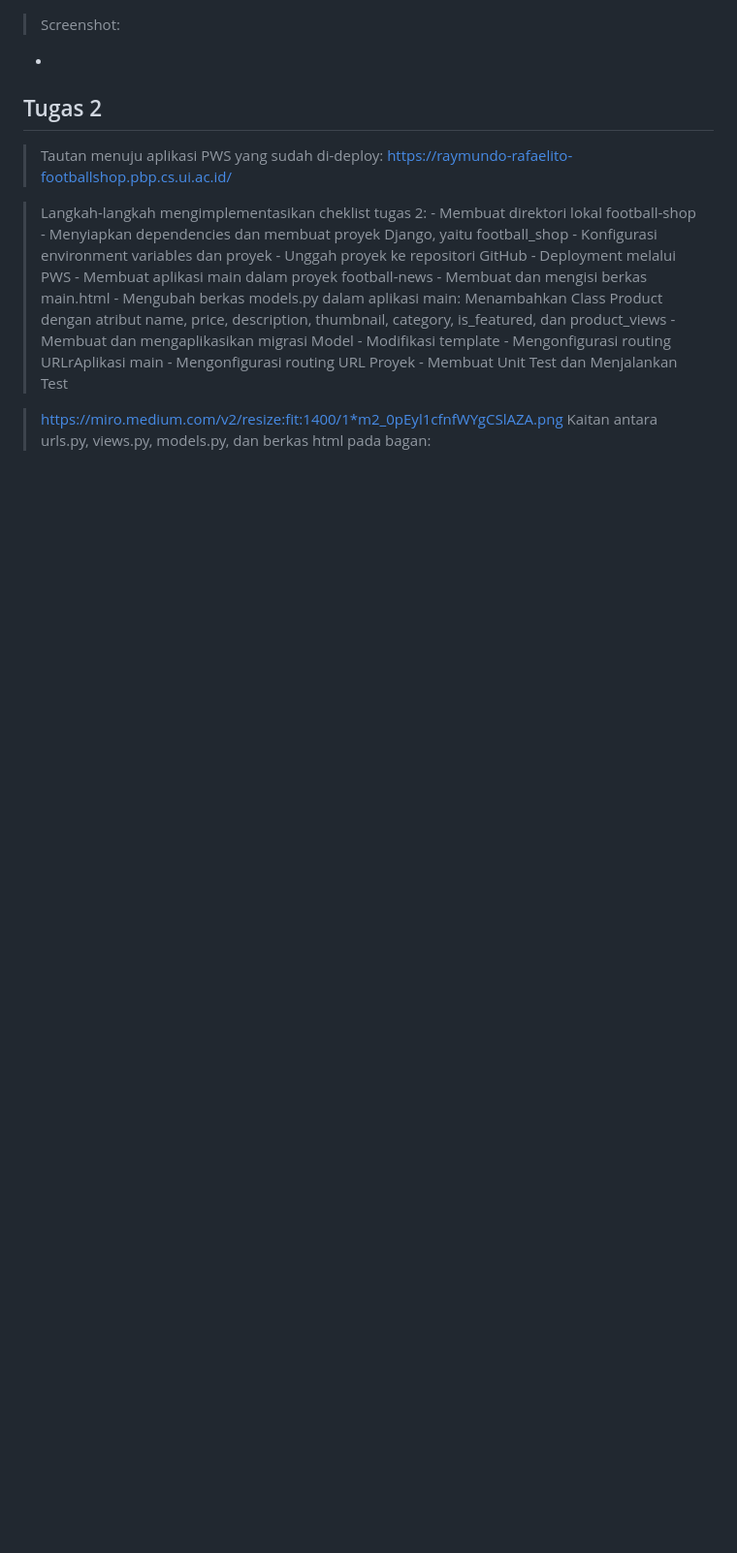
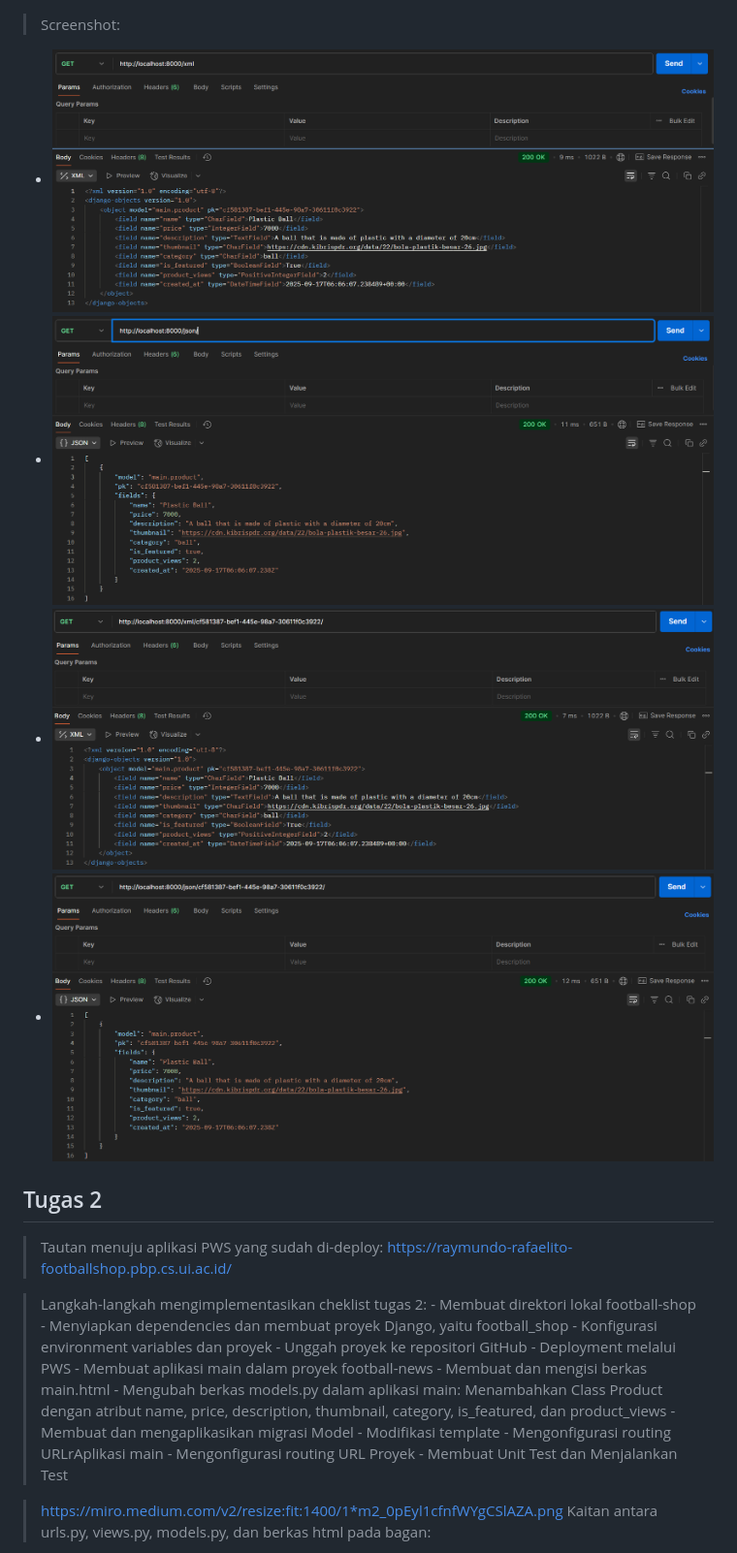
Before and after one commit to Raymundo7532/football-shop, a Markdown page: README.md, the part around the change printed below. Shown: that part at 97% size. Rendered like a GitHub page; pictures changed too: postman/json.png (added), postman/json_by_id.png (added), postman/xml.png (added); blank space fills up the shorter version.

```diff
--- a/README.md
+++ b/README.md
@@ -5,5 +20,8 @@ Kelas: PBP B
 > Screenshot:
--
+- ![alt text](postman/xml.png)
+- ![alt text](postman/json.png)
+- ![alt text](postman/xml_by_id.png)
+- ![alt text](postman/json_by_id.png)
 
 ## Tugas 2
 > Tautan menuju aplikasi PWS yang sudah di-deploy: https://raymundo-rafaelito-footballshop.pbp.cs.ui.ac.id/
```
Also changed, not shown: other parts of README.md (+15 -0 lines), 1 other file.
